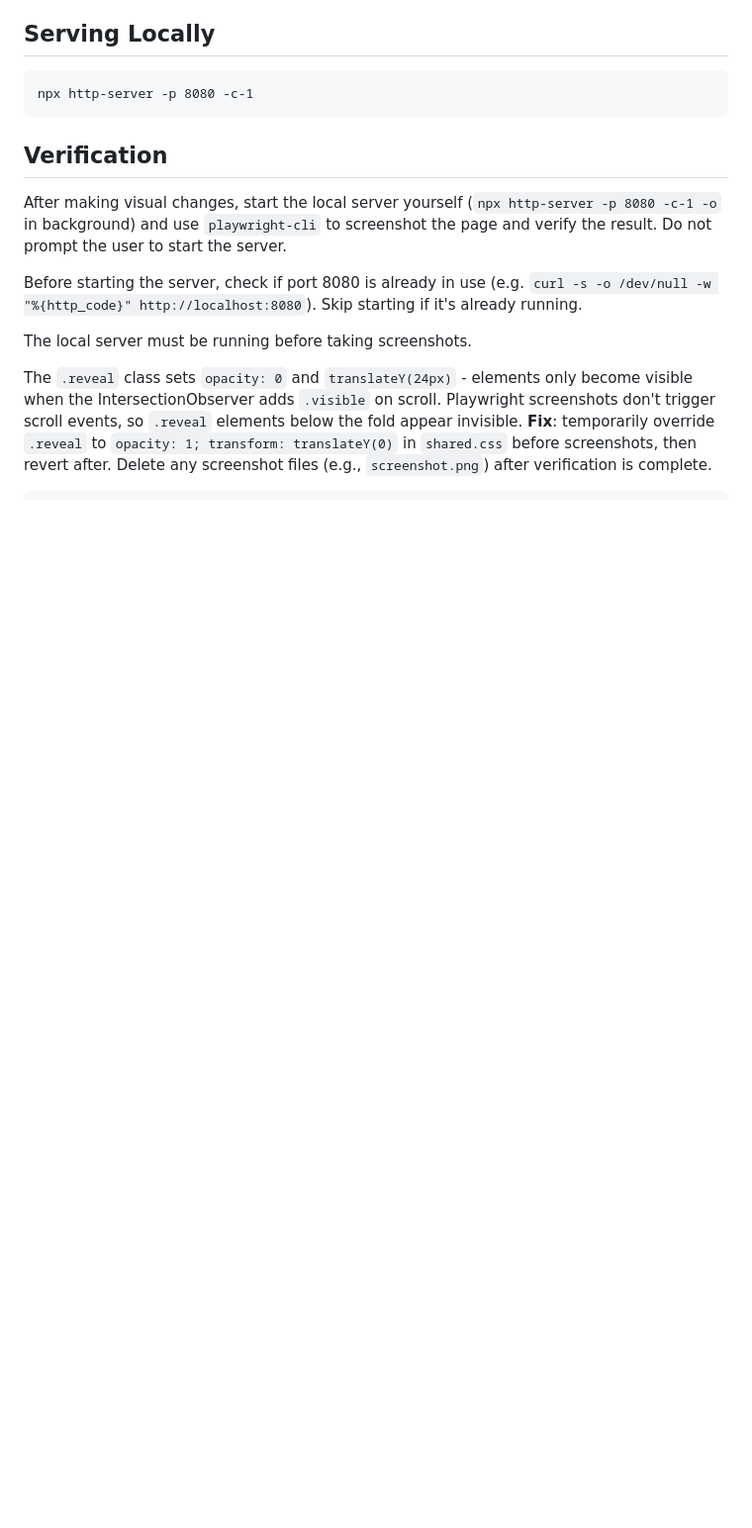
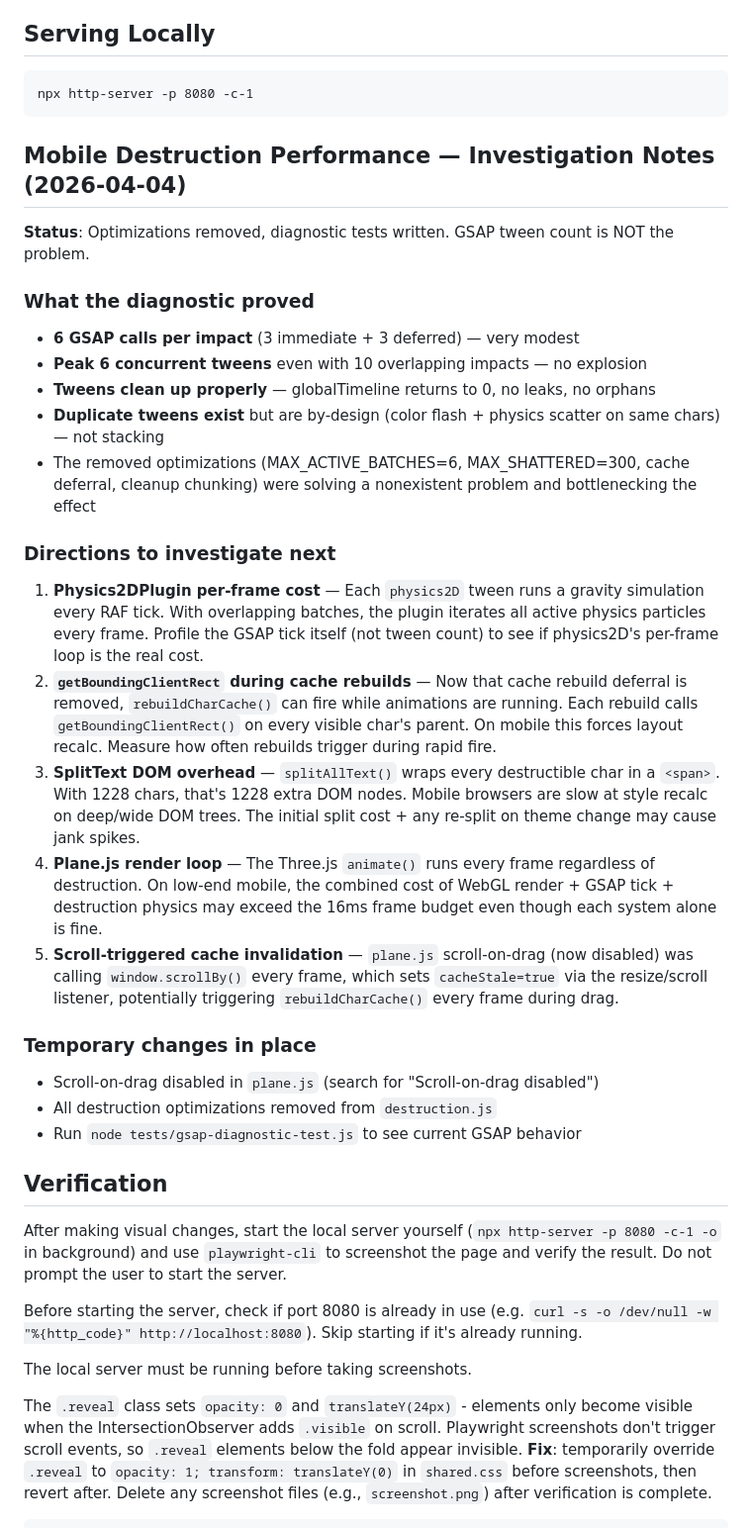
Before and after one commit to FedG-code/portfolio, a Markdown page: CLAUDE.md, the part around the change. Shown at 99% size. Rendered like a GitHub page; blank space fills up the shorter version.

Commit message:
some thoughts on my issues

````diff
--- a/CLAUDE.md
+++ b/CLAUDE.md
@@ -56,6 +56,29 @@ js/
 ```
 npx http-server -p 8080 -c-1
 ```
+
+## Mobile Destruction Performance — Investigation Notes (2026-04-04)
+
+**Status**: Optimizations removed, diagnostic tests written. GSAP tween count is NOT the problem.
+
+### What the diagnostic proved
+- **6 GSAP calls per impact** (3 immediate + 3 deferred) — very modest
+- **Peak 6 concurrent tweens** even with 10 overlapping impacts — no explosion
+- **Tweens clean up properly** — globalTimeline returns to 0, no leaks, no orphans
+- **Duplicate tweens exist** but are by-design (color flash + physics scatter on same chars) — not stacking
+- The removed optimizations (MAX_ACTIVE_BATCHES=6, MAX_SHATTERED=300, cache deferral, cleanup chunking) were solving a nonexistent problem and bottlenecking the effect
+
+### Directions to investigate next
+1. **Physics2DPlugin per-frame cost** — Each `physics2D` tween runs a gravity simulation every RAF tick. With overlapping batches, the plugin iterates all active physics particles every frame. Profile the GSAP tick itself (not tween count) to see if physics2D's per-frame loop is the real cost.
+2. **`getBoundingClientRect` during cache rebuilds** — Now that cache rebuild deferral is removed, `rebuildCharCache()` can fire while animations are running. Each rebuild calls `getBoundingClientRect()` on every visible char's parent. On mobile this forces layout recalc. Measure how often rebuilds trigger during rapid fire.
+3. **SplitText DOM overhead** — `splitAllText()` wraps every destructible char in a `<span>`. With 1228 chars, that's 1228 extra DOM nodes. Mobile browsers are slow at style recalc on deep/wide DOM trees. The initial split cost + any re-split on theme change may cause jank spikes.
+4. **Plane.js render loop** — The Three.js `animate()` runs every frame regardless of destruction. On low-end mobile, the combined cost of WebGL render + GSAP tick + destruction physics may exceed the 16ms frame budget even though each system alone is fine.
+5. **Scroll-triggered cache invalidation** — `plane.js` scroll-on-drag (now disabled) was calling `window.scrollBy()` every frame, which sets `cacheStale=true` via the resize/scroll listener, potentially triggering `rebuildCharCache()` every frame during drag.
+
+### Temporary changes in place
+- Scroll-on-drag disabled in `plane.js` (search for "Scroll-on-drag disabled")
+- All destruction optimizations removed from `destruction.js`
+- Run `node tests/gsap-diagnostic-test.js` to see current GSAP behavior
 
 ## Verification
 After making visual changes, start the local server yourself (`npx http-server -p 8080 -c-1 -o` in background) and use `playwright-cli` to screenshot the page and verify the result. Do not prompt the user to start the server.
````
